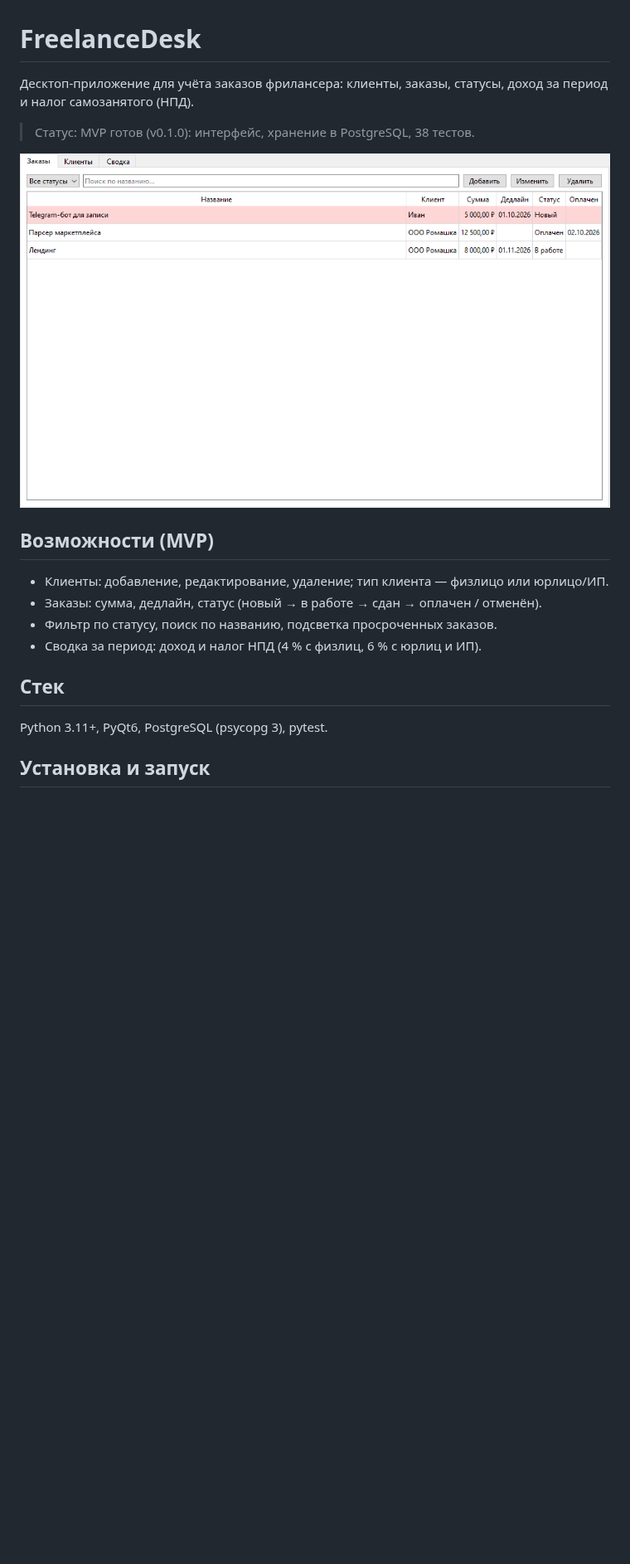
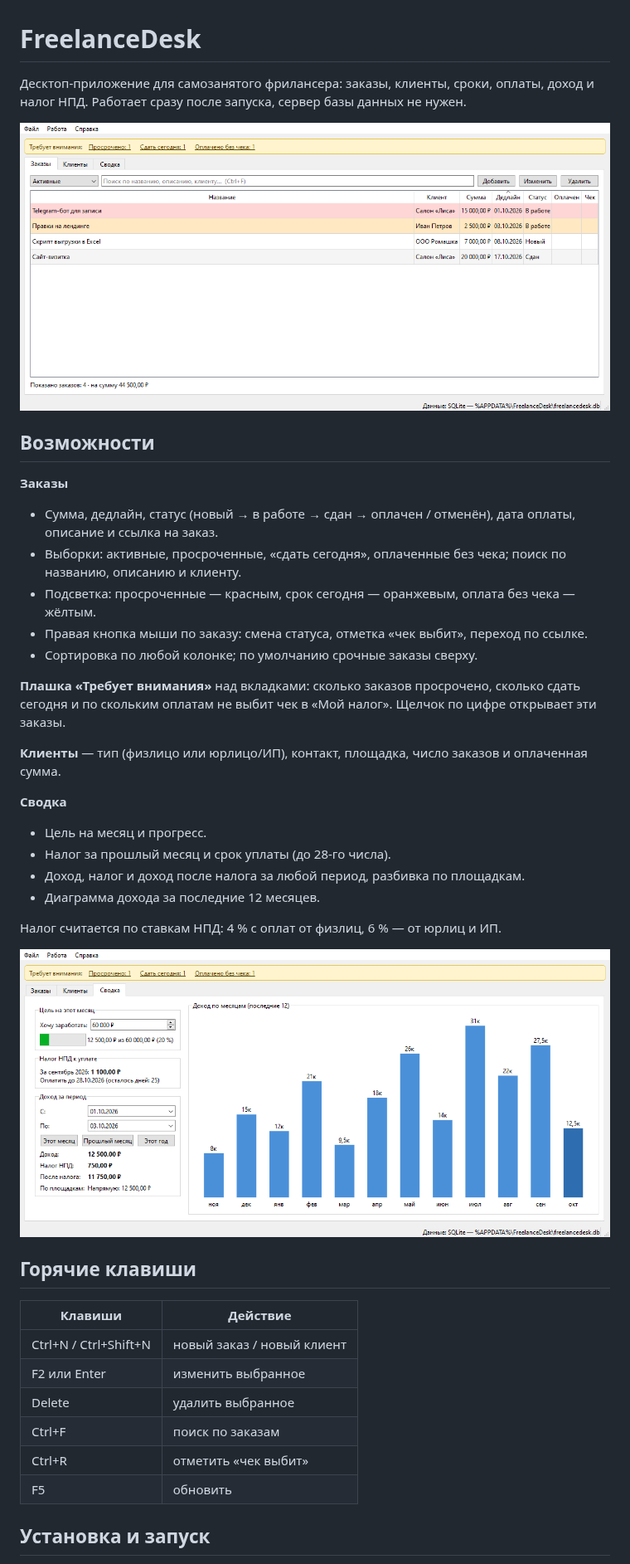
Before and after one commit to ZniKDK/FreelanceDesk, a Markdown page: README.md, the part around one of its changes. Shown at 83% size. Drawn GitHub-style; pictures changed too: docs/screenshot.png, docs/screenshot_summary.png (added); blank space fills up the shorter version.

```diff
--- a/README.md
+++ b/README.md
@@ -1,20 +1,41 @@
 # FreelanceDesk
 
-Десктоп-приложение для учёта заказов фрилансера: клиенты, заказы, статусы, доход за период и налог самозанятого (НПД).
+Десктоп-приложение для самозанятого фрилансера: заказы, клиенты, сроки, оплаты, доход и налог НПД. Работает сразу после запуска, сервер базы данных не нужен.
 
-> Статус: MVP готов (v0.1.0): интерфейс, хранение в PostgreSQL, 38 тестов.
+![Заказы](docs/screenshot.png)
 
-![Главное окно](docs/screenshot.png)
+## Возможности
 
-## Возможности (MVP)
+**Заказы**
+- Сумма, дедлайн, статус (новый → в работе → сдан → оплачен / отменён), дата оплаты, описание и ссылка на заказ.
+- Выборки: активные, просроченные, «сдать сегодня», оплаченные без чека; поиск по названию, описанию и клиенту.
+- Подсветка: просроченные — красным, срок сегодня — оранжевым, оплата без чека — жёлтым.
+- Правая кнопка мыши по заказу: смена статуса, отметка «чек выбит», переход по ссылке.
+- Сортировка по любой колонке; по умолчанию срочные заказы сверху.
 
-- Клиенты: добавление, редактирование, удаление; тип клиента — физлицо или юрлицо/ИП.
-- Заказы: сумма, дедлайн, статус (новый → в работе → сдан → оплачен / отменён).
-- Фильтр по статусу, поиск по названию, подсветка просроченных заказов.
-- Сводка за период: доход и налог НПД (4 % с физлиц, 6 % с юрлиц и ИП).
+**Плашка «Требует внимания»** над вкладками: сколько заказов просрочено, сколько сдать сегодня и по скольким оплатам не выбит чек в «Мой налог». Щелчок по цифре открывает эти заказы.
 
-## Стек
+**Клиенты** — тип (физлицо или юрлицо/ИП), контакт, площадка, число заказов и оплаченная сумма.
 
-Python 3.11+, PyQt6, PostgreSQL (psycopg 3), pytest.
+**Сводка**
+- Цель на месяц и прогресс.
+- Налог за прошлый месяц и срок уплаты (до 28-го числа).
+- Доход, налог и доход после налога за любой период, разбивка по площадкам.
+- Диаграмма дохода за последние 12 месяцев.
+
+Налог считается по ставкам НПД: 4 % с оплат от физлиц, 6 % — от юрлиц и ИП.
+
+![Сводка](docs/screenshot_summary.png)
+
+## Горячие клавиши
+
+| Клавиши | Действие |
+|---|---|
+| Ctrl+N / Ctrl+Shift+N | новый заказ / новый клиент |
+| F2 или Enter | изменить выбранное |
+| Delete | удалить выбранное |
+| Ctrl+F | поиск по заказам |
+| Ctrl+R | отметить «чек выбит» |
+| F5 | обновить |
 
 ## Установка и запуск
```
Also changed, not shown: other parts of README.md (+26 -15 lines), docs/architecture.md (+10 -6 lines), 9 other files.
